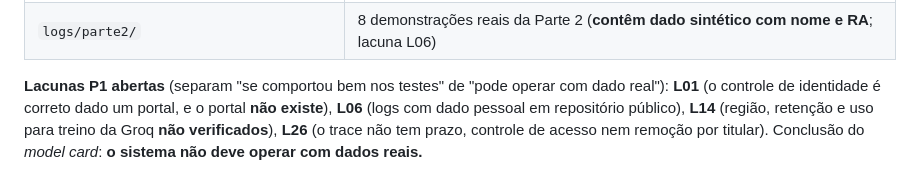
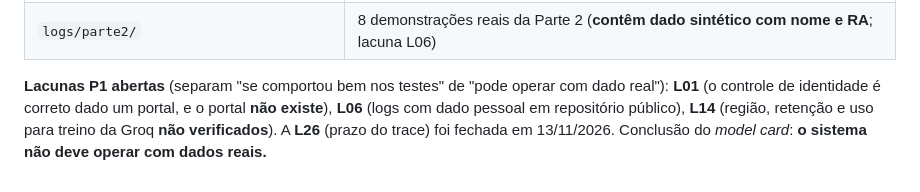
Before and after one commit to weslleyssousa444-ui/secretaria-academica-agente, a Markdown page: CLAUDE.md, the part around the change. Rendered like a GitHub page.

Commit message:
Docs: L26 fechada também no resumo do CLAUDE.md e do model card
Co-Authored-By: Claude Opus 5.5 <noreply@anthropic.com>
Claude-Session: https://claude.ai/code/session_01RrjJFY1A15aXWubjNeV7Ni

```diff
--- a/CLAUDE.md
+++ b/CLAUDE.md
@@ -132,4 +132,4 @@ O runner é **retomável**: pula o que já está em `execucoes.jsonl`. A pasta B
 | `exercicios/` | exercícios 7 a 15 da disciplina (RAG, memória, LangGraph, MCP, suíte, riscos, observabilidade) |
 | `logs/parte2/` | 8 demonstrações reais da Parte 2 (**contêm dado sintético com nome e RA**; lacuna L06) |
 
-**Lacunas P1 abertas** (separam "se comportou bem nos testes" de "pode operar com dado real"): **L01** (o controle de identidade é correto dado um portal, e o portal **não existe**), **L06** (logs com dado pessoal em repositório público), **L14** (região, retenção e uso para treino da Groq **não verificados**), **L26** (o trace não tem prazo, controle de acesso nem remoção por titular). Conclusão do *model card*: **o sistema não deve operar com dados reais.**
+**Lacunas P1 abertas** (separam "se comportou bem nos testes" de "pode operar com dado real"): **L01** (o controle de identidade é correto dado um portal, e o portal **não existe**), **L06** (logs com dado pessoal em repositório público), **L14** (região, retenção e uso para treino da Groq **não verificados**). A **L26** (prazo do trace) foi fechada em 13/11/2026. Conclusão do *model card*: **o sistema não deve operar com dados reais.**
```
Also changed, not shown: docs/model-card.md (+2 -2 lines).
